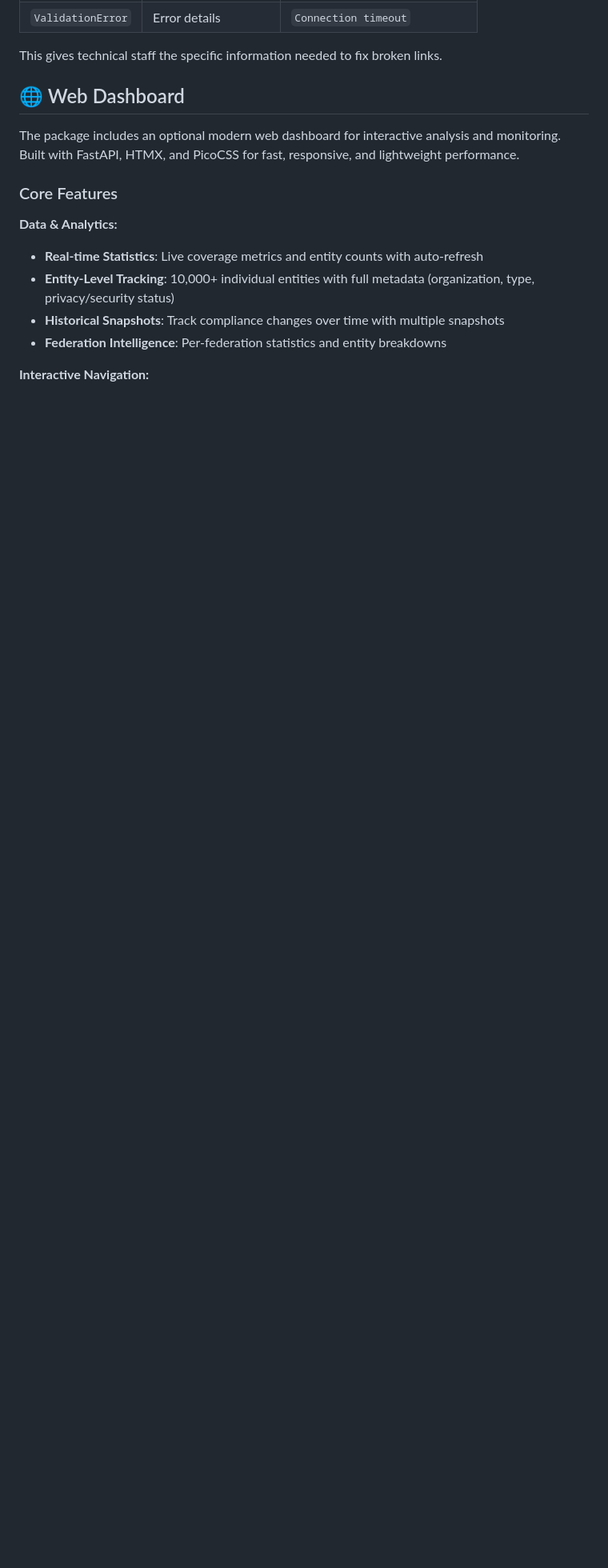
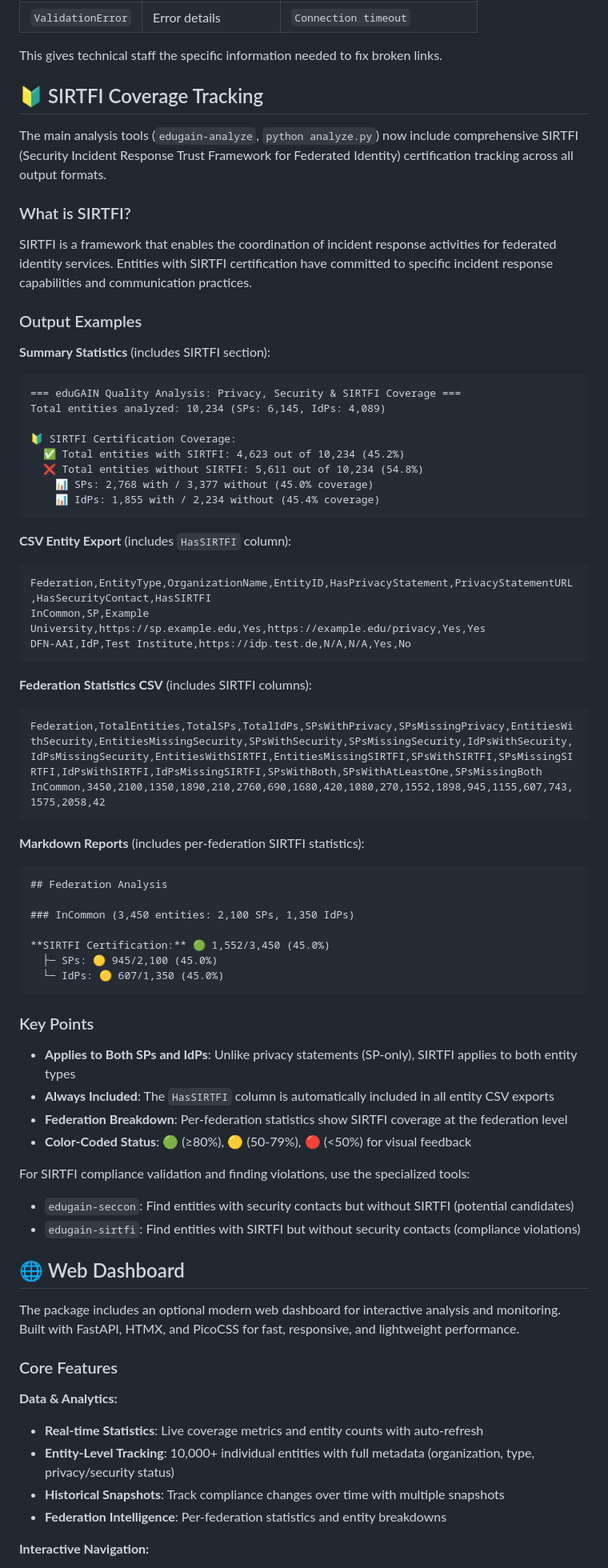
Before and after one commit to maartenk/edugain-qual-improv, a Markdown page: README.md, the part around one of its changes. Shown at 80% size. GitHub-like rendering; blank space fills up the shorter version.

````diff
--- a/README.md
+++ b/README.md
@@ -202,6 +203,63 @@ When using `--csv urls --validate`, you get detailed technical information:
 | `ValidationError` | Error details | `Connection timeout` |
 
 This gives technical staff the specific information needed to fix broken links.
+
+## 🔰 SIRTFI Coverage Tracking
+
+The main analysis tools (`edugain-analyze`, `python analyze.py`) now include comprehensive SIRTFI (Security Incident Response Trust Framework for Federated Identity) certification tracking across all output formats.
+
+### What is SIRTFI?
+
+SIRTFI is a framework that enables the coordination of incident response activities for federated identity services. Entities with SIRTFI certification have committed to specific incident response capabilities and communication practices.
+
+### Output Examples
+
+**Summary Statistics** (includes SIRTFI section):
+```
+=== eduGAIN Quality Analysis: Privacy, Security & SIRTFI Coverage ===
+Total entities analyzed: 10,234 (SPs: 6,145, IdPs: 4,089)
+
+🔰 SIRTFI Certification Coverage:
+  ✅ Total entities with SIRTFI: 4,623 out of 10,234 (45.2%)
+  ❌ Total entities without SIRTFI: 5,611 out of 10,234 (54.8%)
+    📊 SPs: 2,768 with / 3,377 without (45.0% coverage)
+    📊 IdPs: 1,855 with / 2,234 without (45.4% coverage)
+```
+
+**CSV Entity Export** (includes `HasSIRTFI` column):
+```csv
+Federation,EntityType,OrganizationName,EntityID,HasPrivacyStatement,PrivacyStatementURL,HasSecurityContact,HasSIRTFI
+InCommon,SP,Example University,https://sp.example.edu,Yes,https://example.edu/privacy,Yes,Yes
+DFN-AAI,IdP,Test Institute,https://idp.test.de,N/A,N/A,Yes,No
+```
+
+**Federation Statistics CSV** (includes SIRTFI columns):
+```csv
+Federation,TotalEntities,TotalSPs,TotalIdPs,SPsWithPrivacy,SPsMissingPrivacy,EntitiesWithSecurity,EntitiesMissingSecurity,SPsWithSecurity,SPsMissingSecurity,IdPsWithSecurity,IdPsMissingSecurity,EntitiesWithSIRTFI,EntitiesMissingSIRTFI,SPsWithSIRTFI,SPsMissingSIRTFI,IdPsWithSIRTFI,IdPsMissingSIRTFI,SPsWithBoth,SPsWithAtLeastOne,SPsMissingBoth
+InCommon,3450,2100,1350,1890,210,2760,690,1680,420,1080,270,1552,1898,945,1155,607,743,1575,2058,42
+```
+
+**Markdown Reports** (includes per-federation SIRTFI statistics):
+```markdown
+## Federation Analysis
+
+### InCommon (3,450 entities: 2,100 SPs, 1,350 IdPs)
+
+**SIRTFI Certification:** 🟢 1,552/3,450 (45.0%)
+  ├─ SPs: 🟡 945/2,100 (45.0%)
+  └─ IdPs: 🟡 607/1,350 (45.0%)
+```
+
+### Key Points
+
+- **Applies to Both SPs and IdPs**: Unlike privacy statements (SP-only), SIRTFI applies to both entity types
+- **Always Included**: The `HasSIRTFI` column is automatically included in all entity CSV exports
+- **Federation Breakdown**: Per-federation statistics show SIRTFI coverage at the federation level
+- **Color-Coded Status**: 🟢 (≥80%), 🟡 (50-79%), 🔴 (<50%) for visual feedback
+
+For SIRTFI compliance validation and finding violations, use the specialized tools:
+- `edugain-seccon`: Find entities with security contacts but without SIRTFI (potential candidates)
+- `edugain-sirtfi`: Find entities with SIRTFI but without security contacts (compliance violations)
 
 ## 🌐 Web Dashboard
 
````
Also changed, not shown: other parts of README.md (+6 -5 lines), CLAUDE.md (+18 -9 lines).
